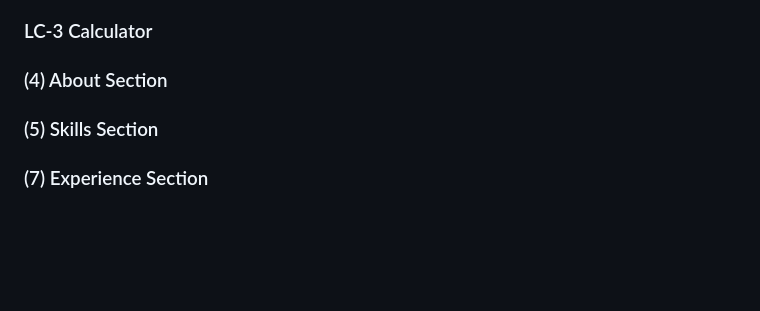
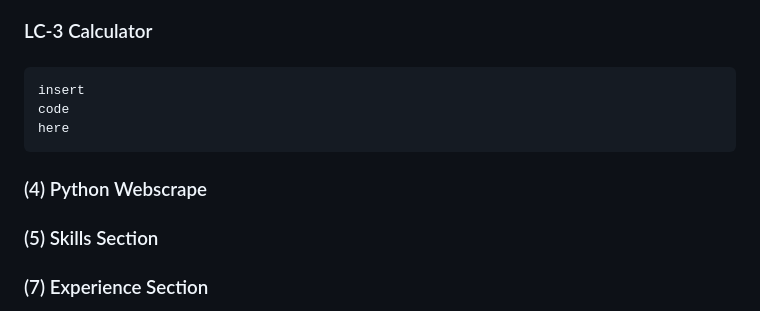
Before and after one commit to advtime720/Darwon_Kim_Portfolio, a Markdown page: README.md, the part around the change. GitHub-like rendering; blank space fills up the shorter version.

````diff
--- a/README.md
+++ b/README.md
@@ -69,7 +69,15 @@ The Register Unit contains two 4-bit registers: register A and register B. The R
 ### LC-3 Calculator
 ###
 
-### (4) About Section
+
+```bash
+insert
+code
+here
+```
+
+
+### (4) Python Webscrape
 
 ### (5) Skills Section
 
````
